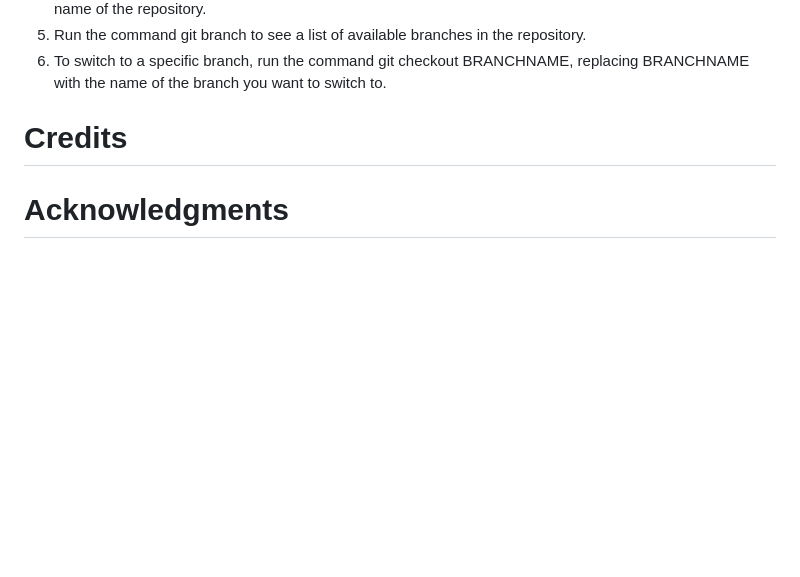
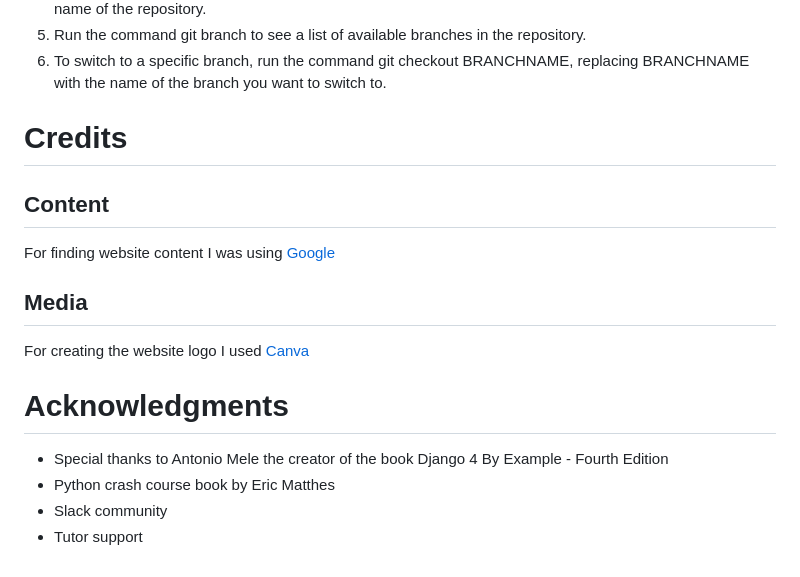
Before and after one commit to marosan28/old-town-jewels, a Markdown page: README.md, the part around the change printed below. Rendered like a GitHub page; blank space fills up the shorter version.

```diff
--- a/README.md
+++ b/README.md
@@ -382,4 +388,16 @@ It's generally a good idea to keep your fork up to date with the original reposi
 
 # Credits
 
+## Content
+
+For finding website content I was using [Google](https://www.google.com)
+
+## Media
+For creating the website logo I used [Canva](https://www.canva.com/hr_hr/)
+
 # Acknowledgments
+
+- Special thanks to Antonio Mele the creator of the book Django 4 By Example - Fourth Edition
+- Python crash course book by Eric Matthes
+- Slack community
+- Tutor support
```
Also changed, not shown: other parts of README.md (+6 -0 lines), static/images/features/lighthouse-desktop.png (added), static/images/features/lighthouse-mobile.png (added), 1 other file.
